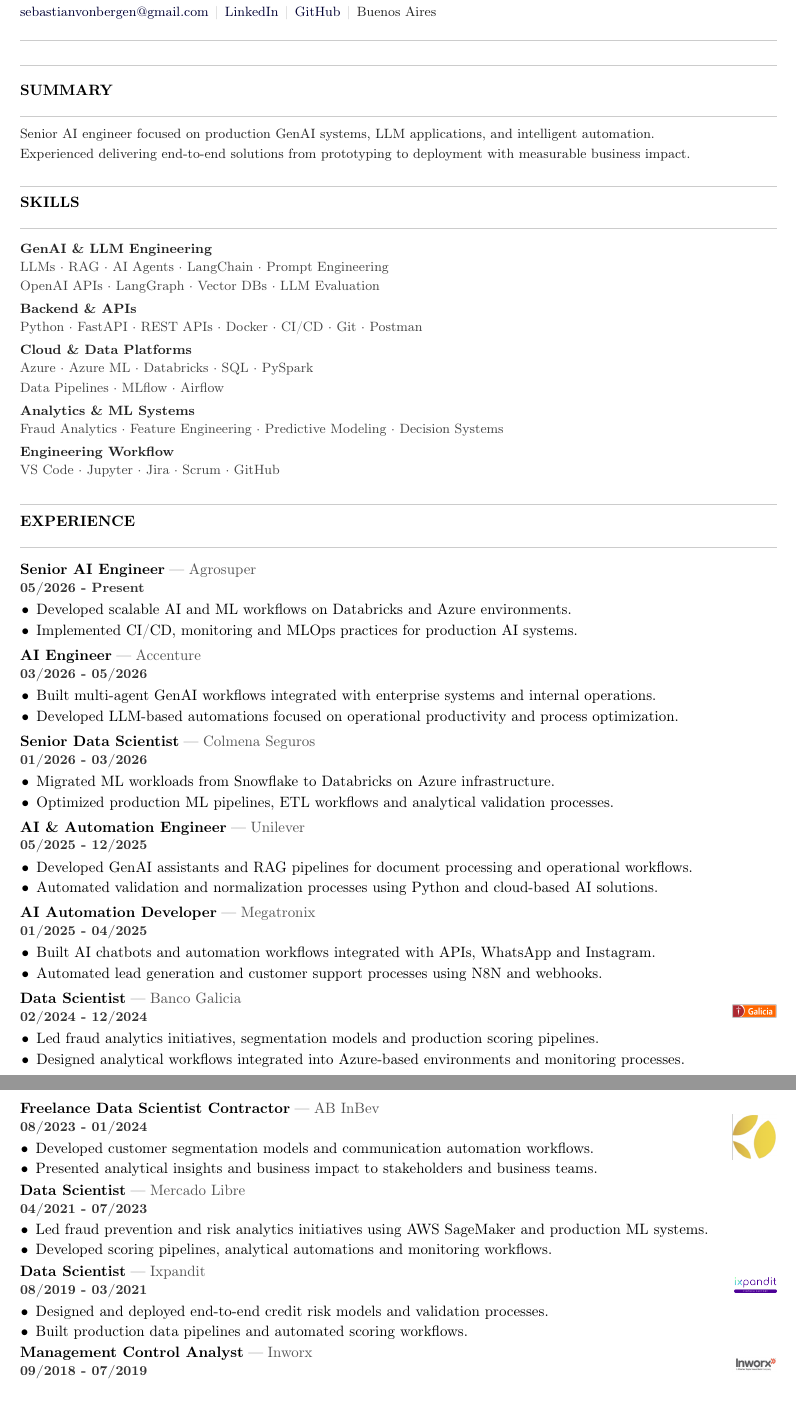
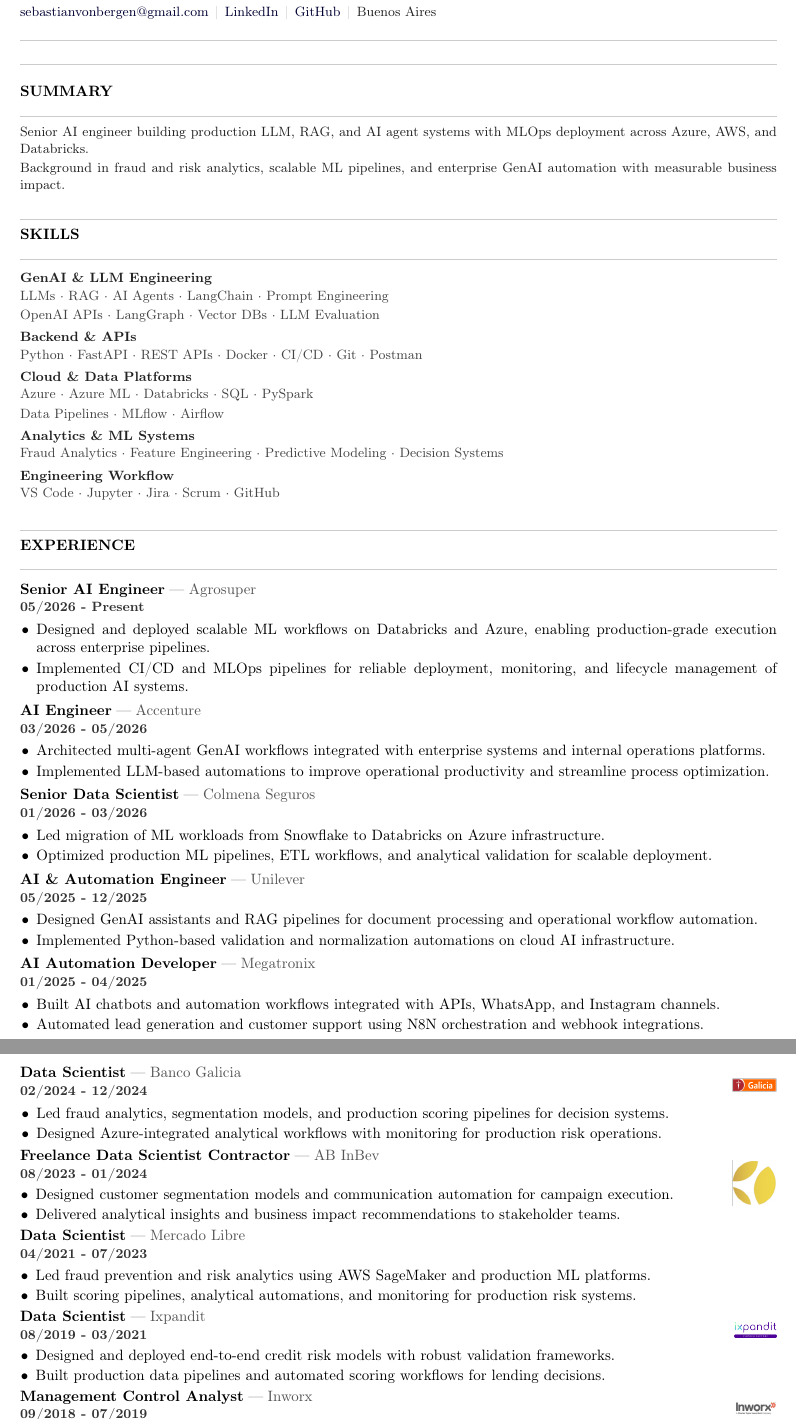
Before and after one commit to svbdatavision/cv-latex, a LaTeX CV (cv-modern/main.en.tex, which reads cv-modern/content/10-summary.tex, cv-modern/content/30-experience.tex, cv-modern/layout.sty): two parts of pages 1 and 2 of 2, joined at a grey line, cut so that both start at the same text. Compiled offline with pdfLaTeX.

Commit message:
cv-modern final polish: spacing hierarchy and senior-level bullet refinement
Co-authored-by: svbdatavision <svbdatavision@users.noreply.github.com>

```diff
--- a/cv-modern/content/10-summary.tex
+++ b/cv-modern/content/10-summary.tex
@@ -1,7 +1,7 @@
 \cvsection{Summary}
 
 {\small\color{cvtext}%
-\noindent Senior AI engineer focused on production GenAI systems, LLM applications, and intelligent automation.\par
-\vspace{0.2em}%
-\noindent Experienced delivering end-to-end solutions from prototyping to deployment with measurable business impact.\par
+\noindent Senior AI engineer building production LLM, RAG, and AI agent systems with MLOps deployment across Azure, AWS, and Databricks.\par
+\vspace{0.16em}%
+\noindent Background in fraud and risk analytics, scalable ML pipelines, and enterprise GenAI automation with measurable business impact.\par
 }
--- a/cv-modern/content/30-experience.tex
+++ b/cv-modern/content/30-experience.tex
@@ -2,70 +2,70 @@
 
 \cventry{05/2026 - Present}{Senior AI Engineer}{Agrosuper}{}{%
 \begin{cvitems}
-  \item Developed scalable AI and ML workflows on Databricks and Azure environments.
-  \item Implemented CI/CD, monitoring and MLOps practices for production AI systems.
+  \item Designed and deployed scalable ML workflows on Databricks and Azure, enabling production-grade execution across enterprise pipelines.
+  \item Implemented CI/CD and MLOps pipelines for reliable deployment, monitoring, and lifecycle management of production AI systems.
 \end{cvitems}%
 }
 
 \cventry{03/2026 - 05/2026}{AI Engineer}{Accenture}{}{%
 \begin{cvitems}
-  \item Built multi-agent GenAI workflows integrated with enterprise systems and internal operations.
-  \item Developed LLM-based automations focused on operational productivity and process optimization.
+  \item Architected multi-agent GenAI workflows integrated with enterprise systems and internal operations platforms.
+  \item Implemented LLM-based automations to improve operational productivity and streamline process optimization.
 \end{cvitems}%
 }
 
 \cventry{01/2026 - 03/2026}{Senior Data Scientist}{Colmena Seguros}{}{%
 \begin{cvitems}
-  \item Migrated ML workloads from Snowflake to Databricks on Azure infrastructure.
-  \item Optimized production ML pipelines, ETL workflows and analytical validation processes.
+  \item Led migration of ML workloads from Snowflake to Databricks on Azure infrastructure.
+  \item Optimized production ML pipelines, ETL workflows, and analytical validation for scalable deployment.
 \end{cvitems}%
 }
 
 \cventry{05/2025 - 12/2025}{AI \& Automation Engineer}{Unilever}{}{%
 \begin{cvitems}
-  \item Developed GenAI assistants and RAG pipelines for document processing and operational workflows.
-  \item Automated validation and normalization processes using Python and cloud-based AI solutions.
+  \item Designed GenAI assistants and RAG pipelines for document processing and operational workflow automation.
+  \item Implemented Python-based validation and normalization automations on cloud AI infrastructure.
 \end{cvitems}%
 }
 
 \cventry{01/2025 - 04/2025}{AI Automation Developer}{Megatronix}{}{%
 \begin{cvitems}
-  \item Built AI chatbots and automation workflows integrated with APIs, WhatsApp and Instagram.
-  \item Automated lead generation and customer support processes using N8N and webhooks.
+  \item Built AI chatbots and automation workflows integrated with APIs, WhatsApp, and Instagram channels.
+  \item Automated lead generation and customer support using N8N orchestration and webhook integrations.
 \end{cvitems}%
 }
 
 \cventry{02/2024 - 12/2024}{Data Scientist}{Banco Galicia}{Banco_Galicia.png}{%
 \begin{cvitems}
-  \item Led fraud analytics initiatives, segmentation models and production scoring pipelines.
-  \item Designed analytical workflows integrated into Azure-based environments and monitoring processes.
+  \item Led fraud analytics, segmentation models, and production scoring pipelines for decision systems.
+  \item Designed Azure-integrated analytical workflows with monitoring for production risk operations.
 \end{cvitems}%
 }
 
 \cventrycompact{08/2023 - 01/2024}{Freelance Data Scientist Contractor}{AB InBev}{logo_AB_InBev.png}{%
 \begin{cvitemscompact}
-  \item Developed customer segmentation models and communication automation workflows.
-  \item Presented analytical insights and business impact to stakeholders and business teams.
+  \item Designed customer segmentation models and communication automation for campaign execution.
+  \item Delivered analytical insights and business impact recommendations to stakeholder teams.
 \end{cvitemscompact}%
 }
 
 \cventrycompact{04/2021 - 07/2023}{Data Scientist}{Mercado Libre}{MELI.jpeg}{%
 \begin{cvitemscompact}
-  \item Led fraud prevention and risk analytics initiatives using AWS SageMaker and production ML systems.
-  \item Developed scoring pipelines, analytical automations and monitoring workflows.
+  \item Led fraud prevention and risk analytics using AWS SageMaker and production ML platforms.
+  \item Built scoring pipelines, analytical automations, and monitoring for production risk systems.
 \end{cvitemscompact}%
 }
 
 \cventrycompact{08/2019 - 03/2021}{Data Scientist}{Ixpandit}{ixpandit.png}{%
 \begin{cvitemscompact}
-  \item Designed and deployed end-to-end credit risk models and validation processes.
-  \item Built production data pipelines and automated scoring workflows.
+  \item Designed and deployed end-to-end credit risk models with robust validation frameworks.
+  \item Built production data pipelines and automated scoring workflows for lending decisions.
 \end{cvitemscompact}%
 }
 
 \cventrylegacy{09/2018 - 07/2019}{Management Control Analyst}{Inworx}{inworx.jpg}{%
 \begin{cvitemslegacy}
-  \item Supported project monitoring and operational analytics initiatives.
+  \item Supported project monitoring and operational analytics for management control initiatives.
 \end{cvitemslegacy}%
 }
 
--- a/cv-modern/layout.sty
+++ b/cv-modern/layout.sty
@@ -1,4 +1,4 @@
-\ProvidesPackage{layout}[2026/05/28 v0.9 Final section spacing polish]
+\ProvidesPackage{layout}[2026/05/29 v1.0 Final senior polish]
 
 % --- Layout tokens ---
 \newlength{\cvlogocolwidth}
```
Also changed, not shown: cv-modern/content/50-languages.tex (+1 -1 lines), cv-modern/content/55-community.tex (+2 -2 lines), cv-modern/content/30-experience.tex (4 more changed lines), cv-modern/layout.sty (56 more changed lines).
